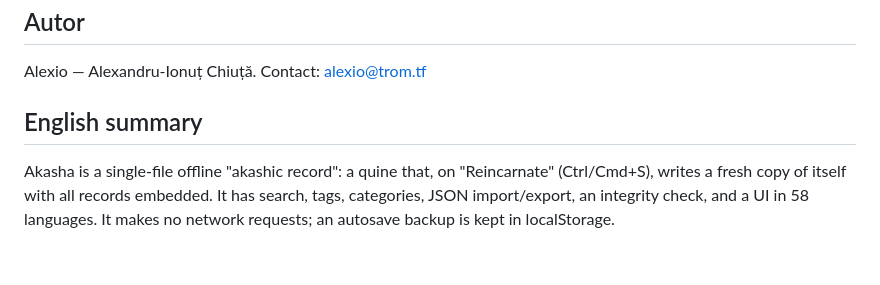
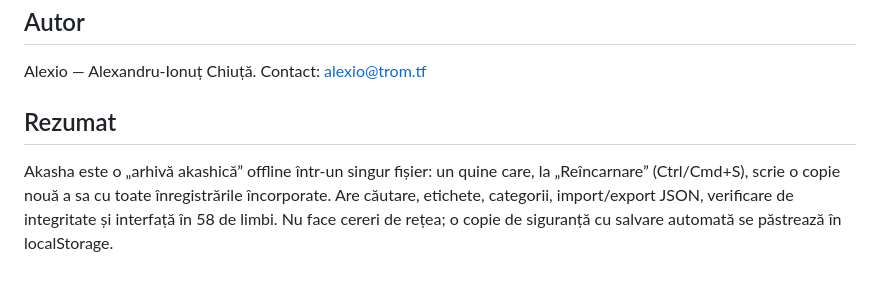
Before and after one commit to chiuta/Akasha, a Markdown page: README.ro.md, the part around the change. GitHub-like rendering.

```diff
--- a/README.ro.md
+++ b/README.ro.md
@@ -86,6 +86,6 @@ Audit: 2026-10-10 — verificat cu Playwright și axe-core; verificat în cod: f
 
 Alexio — Alexandru-Ionuț Chiuță. Contact: alexio@trom.tf
 
-## English summary
+## Rezumat
 
-Akasha is a single-file offline "akashic record": a quine that, on "Reincarnate" (Ctrl/Cmd+S), writes a fresh copy of itself with all records embedded. It has search, tags, categories, JSON import/export, an integrity check, and a UI in 58 languages. It makes no network requests; an autosave backup is kept in localStorage.
+Akasha este o „arhivă akashică” offline într-un singur fișier: un quine care, la „Reîncarnare” (Ctrl/Cmd+S), scrie o copie nouă a sa cu toate înregistrările încorporate. Are căutare, etichete, categorii, import/export JSON, verificare de integritate și interfață în 58 de limbi. Nu face cereri de rețea; o copie de siguranță cu salvare automată se păstrează în localStorage.
```
